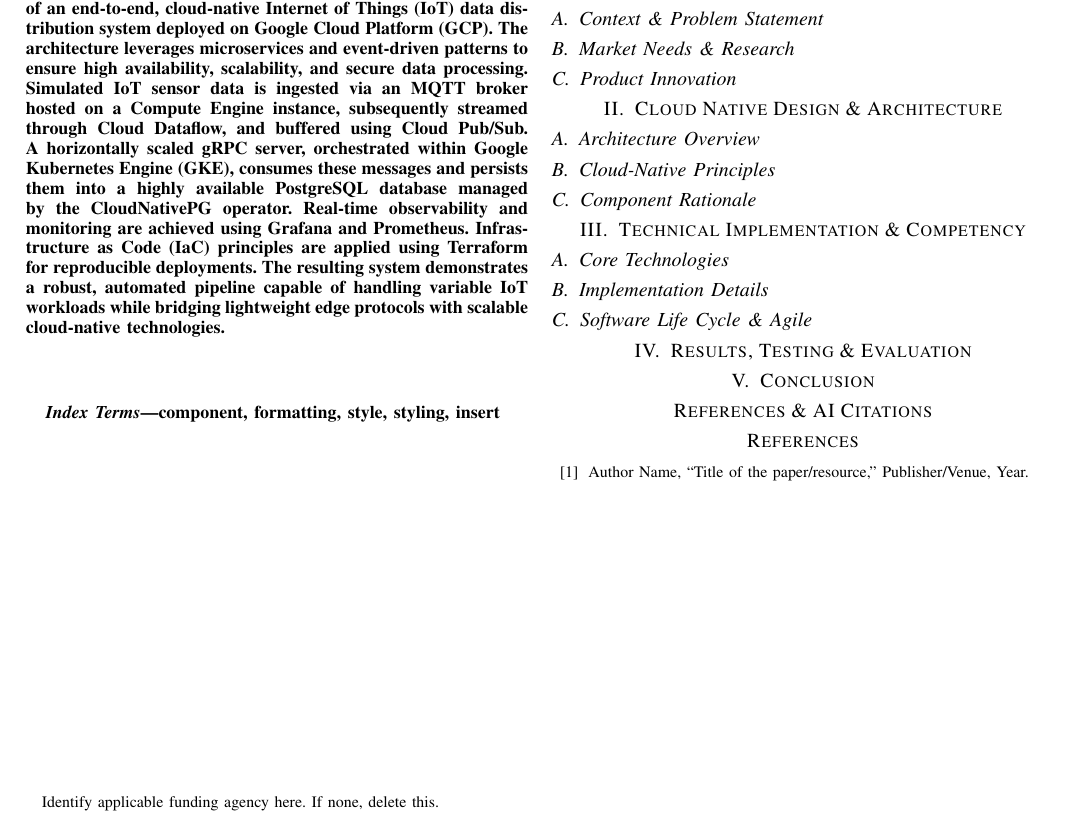
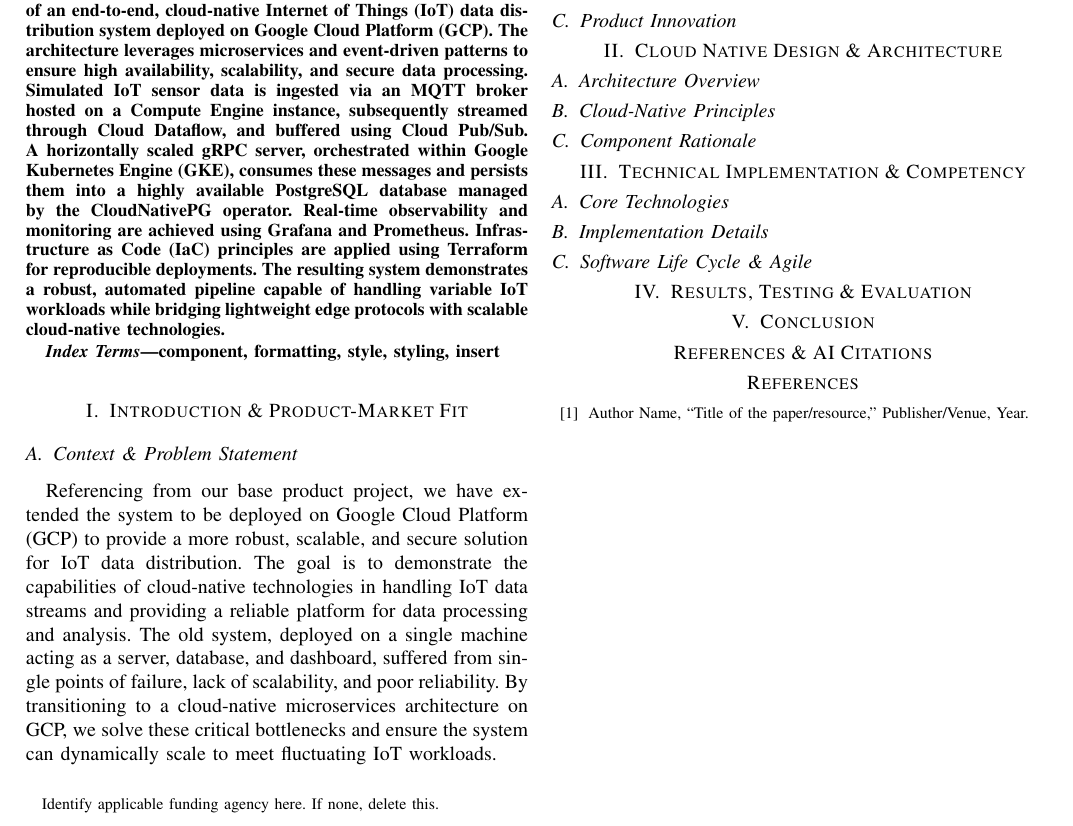
Before and after one commit to Auswahlenn/PSD_Cloud_Project, a LaTeX paper (Document/conference_101719.tex): part of the page, cut so that both start at the same text. Compiled offline with pdfLaTeX; a missing font is replaced by an installed copy or a similar font; a LaTeX package or settings file that is missing is left out.

Commit message:
Update: Context & Problem Statement

```diff
--- a/Document/conference_101719.tex
+++ b/Document/conference_101719.tex
@@ -56,7 +56,7 @@
 \section{Introduction \& Product-Market Fit}
 \subsection{Context \& Problem Statement}
 % Introduce the problem you are solving (e.g., Net-Zero, Circular Economy, or your Team Project domain).
-
+Referencing from our base product project, we have extended the system to be deployed on Google Cloud Platform (GCP) to provide a more robust, scalable, and secure solution for IoT data distribution. The goal is to demonstrate the capabilities of cloud-native technologies in handling IoT data streams and providing a reliable platform for data processing and analysis. The old system, deployed on a single machine acting as a server, database, and dashboard, suffered from single points of failure, lack of scalability, and poor reliability. By transitioning to a cloud-native microservices architecture on GCP, we solve these critical bottlenecks and ensure the system can dynamically scale to meet fluctuating IoT workloads.
 \subsection{Market Needs \& Research}
 % Validate the user demands and market trends.
 
```
